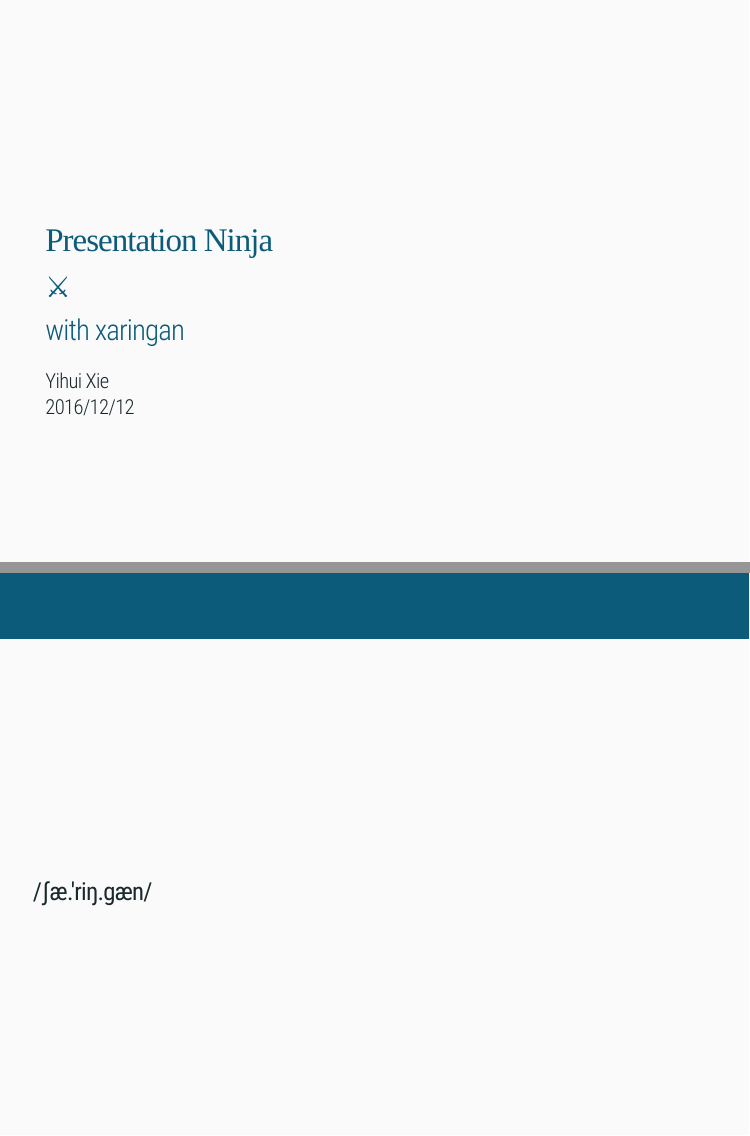
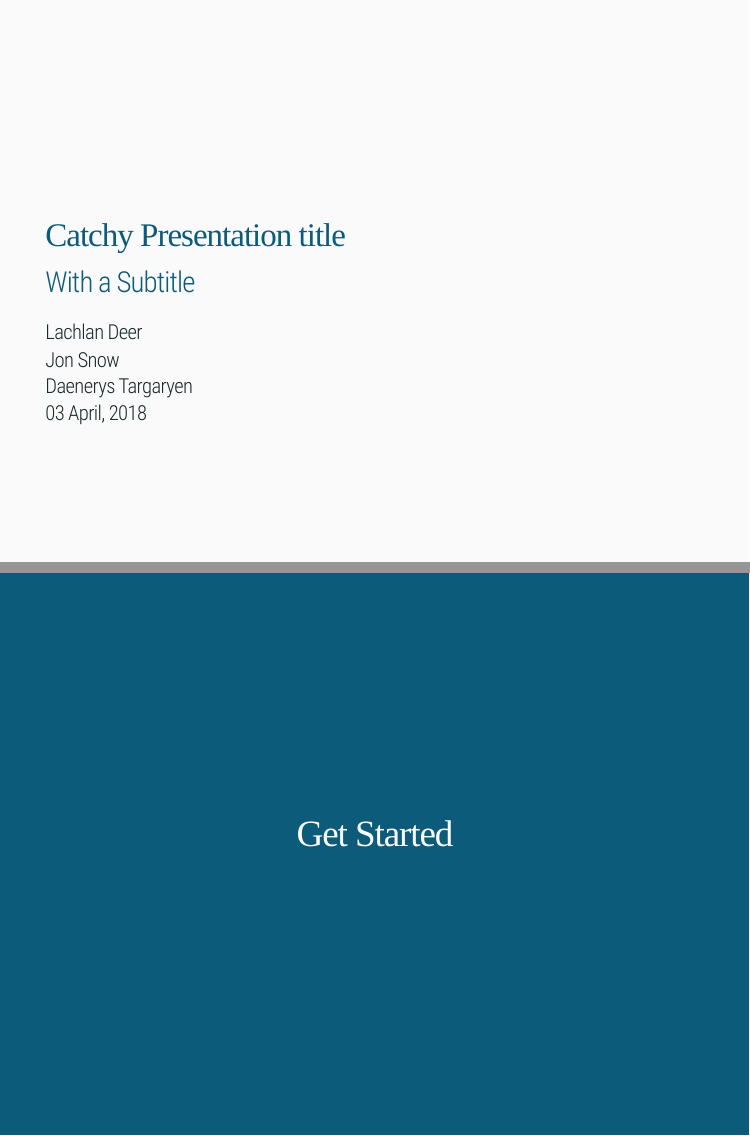
Before and after one commit to Frank-Sw/xaringan-template, an R Markdown document (template.Rmd): pages 1 and 2 of 12 before the commit and pages 1 and 2 of 11 after it, joined at a grey line. Rendered offline with R 4.5, knitr and Pandoc, with nearby package versions; the slides are laid out offline by our stand-in for remark.js, each with all of its steps uncovered, in fonts that may differ from those the slides ask for, and without slide numbers, shadows or browser add-ons; some code elsewhere in the file could not run offline; a font, style sheet, LaTeX package, included part or bibliography that could not be used is replaced or left out.

Commit message:
experiment with multiauthored paper

```diff
--- a/template.Rmd
+++ b/template.Rmd
@@ -1,8 +1,11 @@
 ---
-title: "Presentation Ninja"
-subtitle: "⚔<br/>with xaringan"
-author: "Yihui Xie"
-date: "2016/12/12"
+title: "Catchy Presentation title"
+subtitle: "With a Subtitle"
+author:
+    - "Lachlan Deer"
+    - "Jon Snow"
+    - "Daenerys Targaryen"
+date:  "`r format(Sys.time(), '%d %B, %Y')`"
 output:
   xaringan::moon_reader:
     lib_dir: libs
@@ -11,13 +14,6 @@
       highlightLines: true
       countIncrementalSlides: false
     css: [default, lagonbleu.css, metropolis-fonts]
----
-class: center, middle
-
-# xaringan
-
-### /ʃæ.'riŋ.ɡæn/
-
 ---
 class: inverse, center, middle
 
```
Also changed, not shown: template.Rmd (2 more changed lines).
